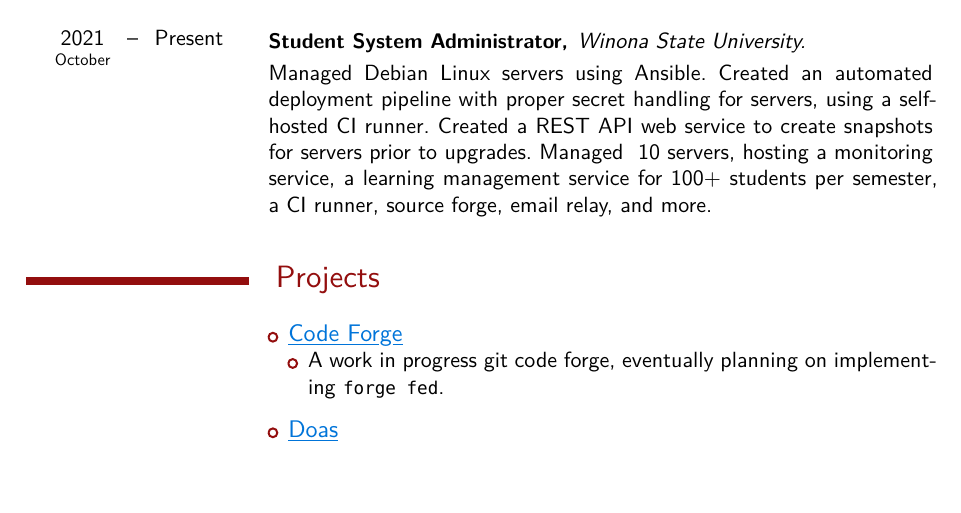
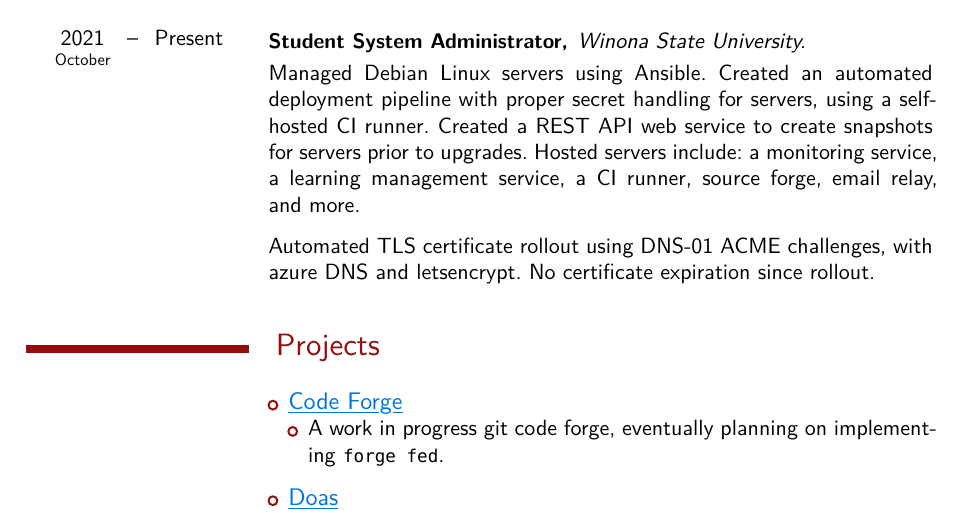
Before and after one commit to awsomearvinder/resume, a Typst document (resume.typ): part of page 1 of 2, cut so that both start at the same text, the shorter picture padded with empty space. Compiled offline with Typst 0.15.

Commit message:
fix: description about job to sound more descriptive.

```diff
--- a/resume.typ
+++ b/resume.typ
@@ -29,9 +29,11 @@
 	Managed Debian Linux servers using Ansible. Created an automated deployment
 	pipeline with proper secret handling for servers, using a self-hosted CI runner.
 	Created a REST API web service to create snapshots for servers prior to upgrades.
-	Managed ~10 servers, hosting a monitoring service, a learning management service
-	for 100+ students per semester, a CI runner, source forge, email
-	relay, and more.
+	Hosted servers include: a monitoring service, a learning management service,
+	a CI runner, source forge, email relay, and more.
+
+	Automated TLS certificate rollout using DNS-01 ACME challenges, with azure DNS
+	and letsencrypt. No certificate expiration since rollout.
 ]
 
 = Projects
```
